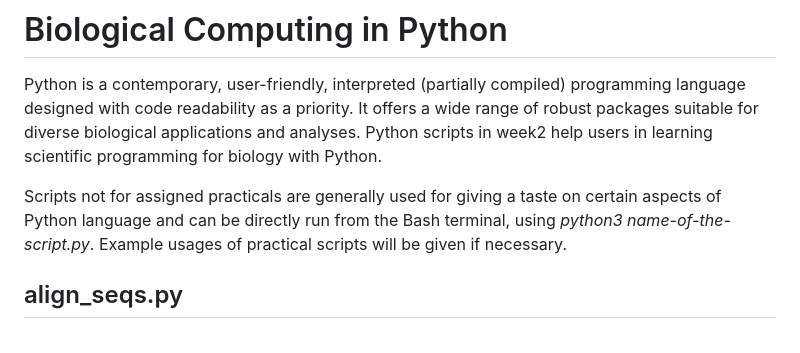
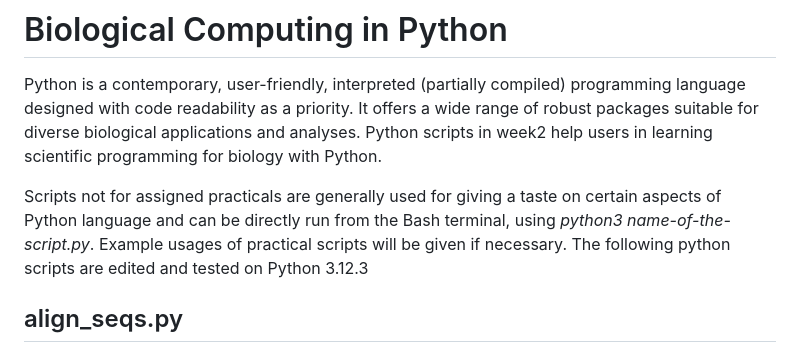
Before and after one commit to ZiyangWang-Nah/CMEECourseWork, a Markdown page: week2/README.md, the part around the change. Drawn GitHub-style.

Commit message:
Specify Python Version used for all scripts

```diff
--- a/week2/README.md
+++ b/week2/README.md
@@ -1,7 +1,7 @@
 # Biological Computing in Python
 Python is a contemporary, user-friendly, interpreted (partially compiled) programming language designed with code readability as a priority. It offers a wide range of robust packages suitable for diverse biological applications and analyses. Python scripts in week2 help users in learning scientific programming for biology with Python.
 
-Scripts not for assigned practicals are generally used for giving a taste on certain aspects of Python language and can be directly run from the Bash terminal, using *python3 name-of-the-script.py*. Example usages of practical scripts will be given if necessary.
+Scripts not for assigned practicals are generally used for giving a taste on certain aspects of Python language and can be directly run from the Bash terminal, using *python3 name-of-the-script.py*. Example usages of practical scripts will be given if necessary. The following python scripts are edited and tested on Python 3.12.3
 
 ## align_seqs.py
 This script align two DNA sequences read from a CSV file and save the best alignment and score to a text file.
```
